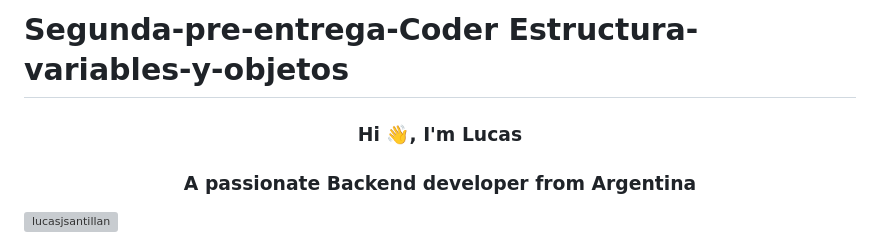
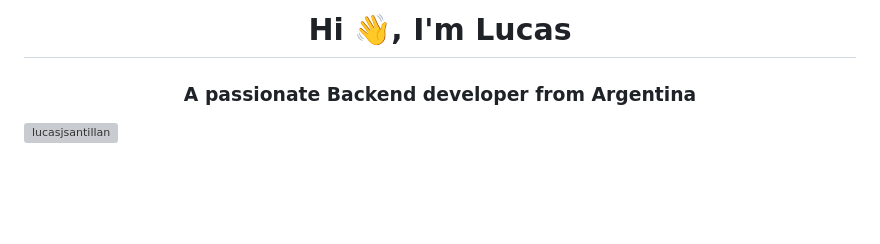
Before and after one commit to Lucasjsantillan/Segunda-pre-entrega-Coder, a Markdown page: README.md, the part around the change. Rendered like a GitHub page; blank space fills up the shorter version; grey boxes are pictures that could not be loaded.

```diff
--- a/README.md
+++ b/README.md
@@ -1,7 +1,4 @@
-<h1> Segunda-pre-entrega-Coder
-Estructura-variables-y-objetos </h1>
-
-<h3 align="center">Hi 👋, I'm Lucas</h3>
+<h1 align="center">Hi 👋, I'm Lucas</h1>
 <h3 align="center">A passionate Backend developer from Argentina</h3>
 
 <p align="left"> <a href="https://twitter.com/lucasjsantillan" target="blank"><img src="https://img.shields.io/twitter/follow/lucasjsantillan?logo=twitter&style=for-the-badge" alt="lucasjsantillan" /></a> </p>
```
